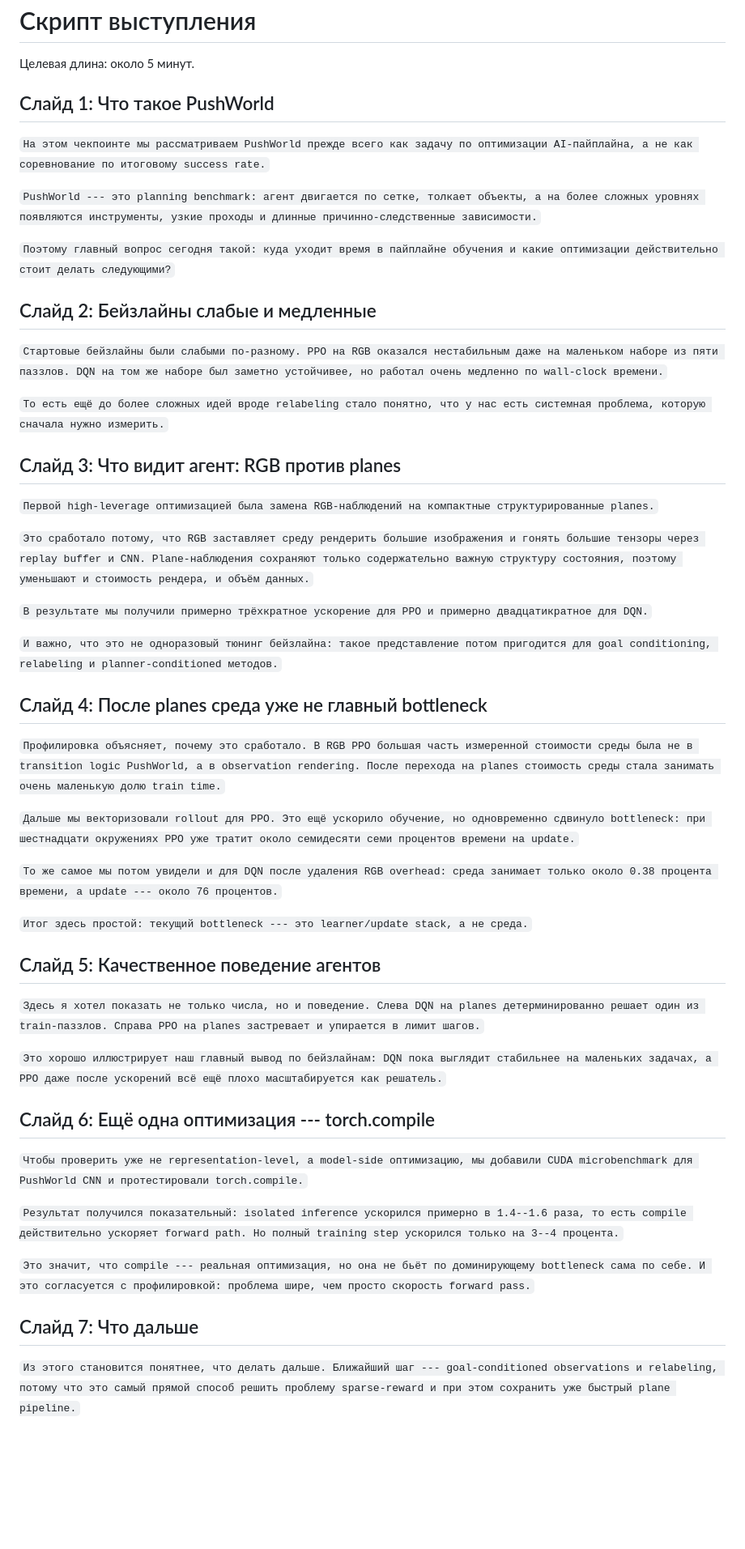
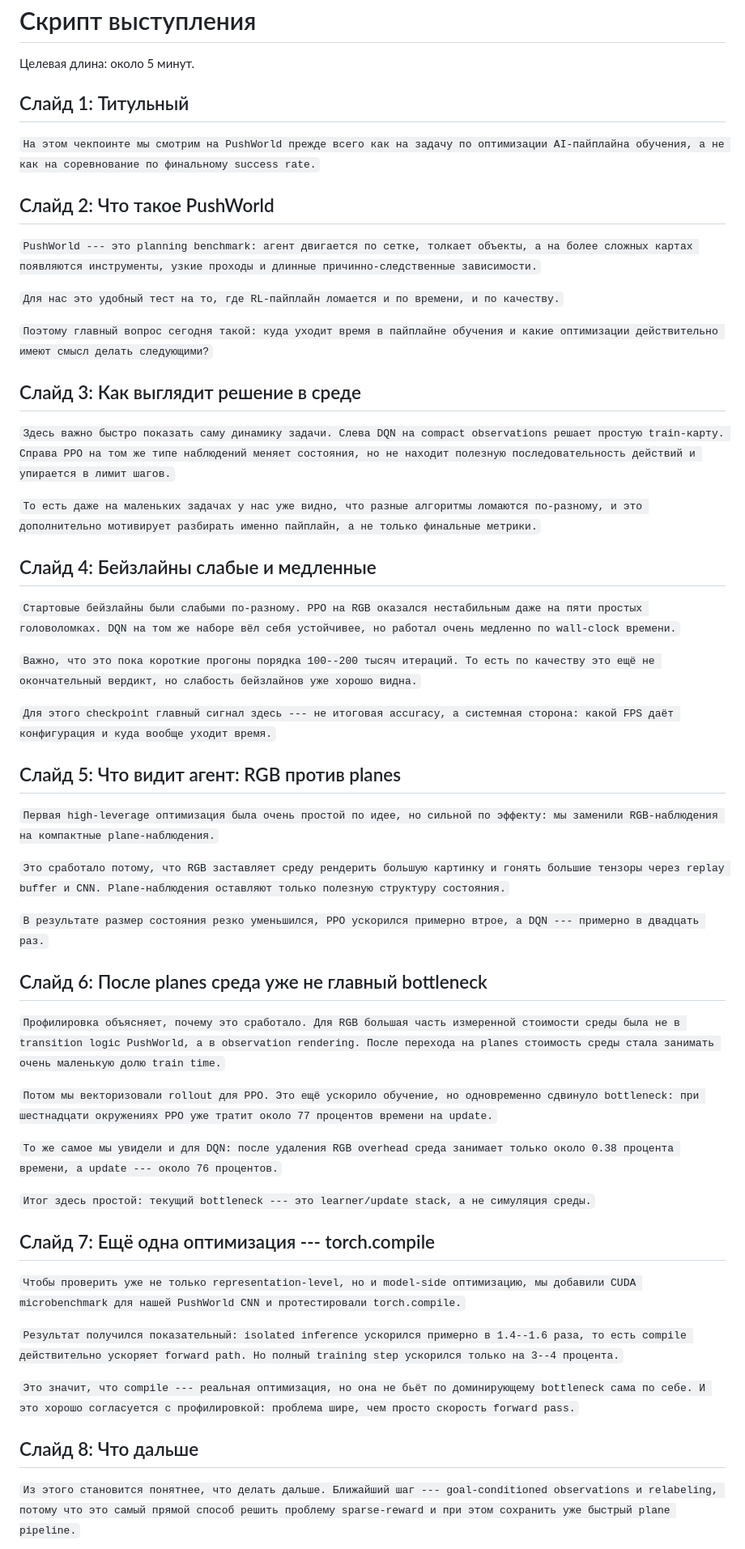
Before and after one commit to eivankin/pushworld, a Markdown page: docs/presentation_checkpoint_1/presentation_script.md, the part around one of its changes. Shown at 81% size. Rendered like a GitHub page; blank space fills up the shorter version.

Commit message:
upd presentation script

```diff
--- a/docs/presentation_checkpoint_1/presentation_script.md
+++ b/docs/presentation_checkpoint_1/presentation_script.md
@@ -2,55 +2,59 @@
 
 Целевая длина: около 5 минут.
 
-## Слайд 1: Что такое PushWorld
+## Слайд 1: Титульный
 
-`На этом чекпоинте мы рассматриваем PushWorld прежде всего как задачу по оптимизации AI-пайплайна, а не как соревнование по итоговому success rate.`
+`На этом чекпоинте мы смотрим на PushWorld прежде всего как на задачу по оптимизации AI-пайплайна обучения, а не как на соревнование по финальному success rate.`
 
-`PushWorld --- это planning benchmark: агент двигается по сетке, толкает объекты, а на более сложных уровнях появляются инструменты, узкие проходы и длинные причинно-следственные зависимости.`
+## Слайд 2: Что такое PushWorld
 
-`Поэтому главный вопрос сегодня такой: куда уходит время в пайплайне обучения и какие оптимизации действительно стоит делать следующими?`
+`PushWorld --- это planning benchmark: агент двигается по сетке, толкает объекты, а на более сложных картах появляются инструменты, узкие проходы и длинные причинно-следственные зависимости.`
 
-## Слайд 2: Бейзлайны слабые и медленные
+`Для нас это удобный тест на то, где RL-пайплайн ломается и по времени, и по качеству.`
 
-`Стартовые бейзлайны были слабыми по-разному. PPO на RGB оказался нестабильным даже на маленьком наборе из пяти паззлов. DQN на том же наборе был заметно устойчивее, но работал очень медленно по wall-clock времени.`
+`Поэтому главный вопрос сегодня такой: куда уходит время в пайплайне обучения и какие оптимизации действительно имеют смысл делать следующими?`
 
-`То есть ещё до более сложных идей вроде relabeling стало понятно, что у нас есть системная проблема, которую сначала нужно измерить.`
+## Слайд 3: Как выглядит решение в среде
 
-## Слайд 3: Что видит агент: RGB против planes
+`Здесь важно быстро показать саму динамику задачи. Слева DQN на compact observations решает простую train-карту. Справа PPO на том же типе наблюдений меняет состояния, но не находит полезную последовательность действий и упирается в лимит шагов.`
 
-`Первой high-leverage оптимизацией была замена RGB-наблюдений на компактные структурированные planes.`
+`То есть даже на маленьких задачах у нас уже видно, что разные алгоритмы ломаются по-разному, и это дополнительно мотивирует разбирать именно пайплайн, а не только финальные метрики.`
 
-`Это сработало потому, что RGB заставляет среду рендерить большие изображения и гонять большие тензоры через replay buffer и CNN. Plane-наблюдения сохраняют только содержательно важную структуру состояния, поэтому уменьшают и стоимость рендера, и объём данных.`
+## Слайд 4: Бейзлайны слабые и медленные
 
-`В результате мы получили примерно трёхкратное ускорение для PPO и примерно двадцатикратное для DQN.`
+`Стартовые бейзлайны были слабыми по-разному. PPO на RGB оказался нестабильным даже на пяти простых головоломках. DQN на том же наборе вёл себя устойчивее, но работал очень медленно по wall-clock времени.`
 
-`И важно, что это не одноразовый тюнинг бейзлайна: такое представление потом пригодится для goal conditioning, relabeling и planner-conditioned методов.`
+`Важно, что это пока короткие прогоны порядка 100--200 тысяч итераций. То есть по качеству это ещё не окончательный вердикт, но слабость бейзлайнов уже хорошо видна.`
 
-## Слайд 4: После planes среда уже не главный bottleneck
+`Для этого checkpoint главный сигнал здесь --- не итоговая accuracy, а системная сторона: какой FPS даёт конфигурация и куда вообще уходит время.`
 
-`Профилировка объясняет, почему это сработало. В RGB PPO большая часть измеренной стоимости среды была не в transition logic PushWorld, а в observation rendering. После перехода на planes стоимость среды стала занимать очень маленькую долю train time.`
+## Слайд 5: Что видит агент: RGB против planes
 
-`Дальше мы векторизовали rollout для PPO. Это ещё ускорило обучение, но одновременно сдвинуло bottleneck: при шестнадцати окружениях PPO уже тратит около семидесяти семи процентов времени на update.`
+`Первая high-leverage оптимизация была очень простой по идее, но сильной по эффекту: мы заменили RGB-наблюдения на компактные plane-наблюдения.`
 
-`То же самое мы потом увидели и для DQN после удаления RGB overhead: среда занимает только около 0.38 процента времени, а update --- около 76 процентов.`
+`Это сработало потому, что RGB заставляет среду рендерить большую картинку и гонять большие тензоры через replay buffer и CNN. Plane-наблюдения оставляют только полезную структуру состояния.`
 
-`Итог здесь простой: текущий bottleneck --- это learner/update stack, а не среда.`
+`В результате размер состояния резко уменьшился, PPO ускорился примерно втрое, а DQN --- примерно в двадцать раз.`
 
-## Слайд 5: Качественное поведение агентов
+## Слайд 6: После planes среда уже не главный bottleneck
 
-`Здесь я хотел показать не только числа, но и поведение. Слева DQN на planes детерминированно решает один из train-паззлов. Справа PPO на planes застревает и упирается в лимит шагов.`
+`Профилировка объясняет, почему это сработало. Для RGB большая часть измеренной стоимости среды была не в transition logic PushWorld, а в observation rendering. После перехода на planes стоимость среды стала занимать очень маленькую долю train time.`
 
-`Это хорошо иллюстрирует наш главный вывод по бейзлайнам: DQN пока выглядит стабильнее на маленьких задачах, а PPO даже после ускорений всё ещё плохо масштабируется как решатель.`
+`Потом мы векторизовали rollout для PPO. Это ещё ускорило обучение, но одновременно сдвинуло bottleneck: при шестнадцати окружениях PPO уже тратит около 77 процентов времени на update.`
 
-## Слайд 6: Ещё одна оптимизация --- torch.compile
+`То же самое мы увидели и для DQN: после удаления RGB overhead среда занимает только около 0.38 процента времени, а update --- около 76 процентов.`
 
-`Чтобы проверить уже не representation-level, а model-side оптимизацию, мы добавили CUDA microbenchmark для PushWorld CNN и протестировали torch.compile.`
+`Итог здесь простой: текущий bottleneck --- это learner/update stack, а не симуляция среды.`
+
+## Слайд 7: Ещё одна оптимизация --- torch.compile
+
+`Чтобы проверить уже не только representation-level, но и model-side оптимизацию, мы добавили CUDA microbenchmark для нашей PushWorld CNN и протестировали torch.compile.`
 
 `Результат получился показательный: isolated inference ускорился примерно в 1.4--1.6 раза, то есть compile действительно ускоряет forward path. Но полный training step ускорился только на 3--4 процента.`
 
-`Это значит, что compile --- реальная оптимизация, но она не бьёт по доминирующему bottleneck сама по себе. И это согласуется с профилировкой: проблема шире, чем просто скорость forward pass.`
+`Это значит, что compile --- реальная оптимизация, но она не бьёт по доминирующему bottleneck сама по себе. И это хорошо согласуется с профилировкой: проблема шире, чем просто скорость forward pass.`
 
-## Слайд 7: Что дальше
+## Слайд 8: Что дальше
 
 `Из этого становится понятнее, что делать дальше. Ближайший шаг --- goal-conditioned observations и relabeling, потому что это самый прямой способ решить проблему sparse-reward и при этом сохранить уже быстрый plane pipeline.`
 
```
Also changed, not shown: other parts of docs/presentation_checkpoint_1/presentation_script.md (+11 -5 lines), docs/presentation_checkpoint_1/presentation_script_compact.md (added, +59 -0 lines).
